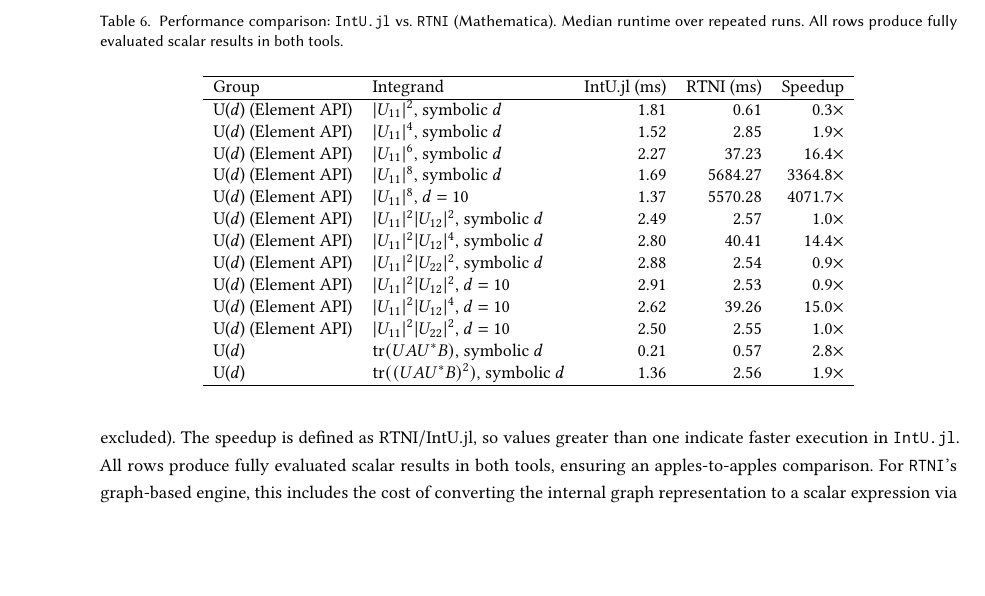
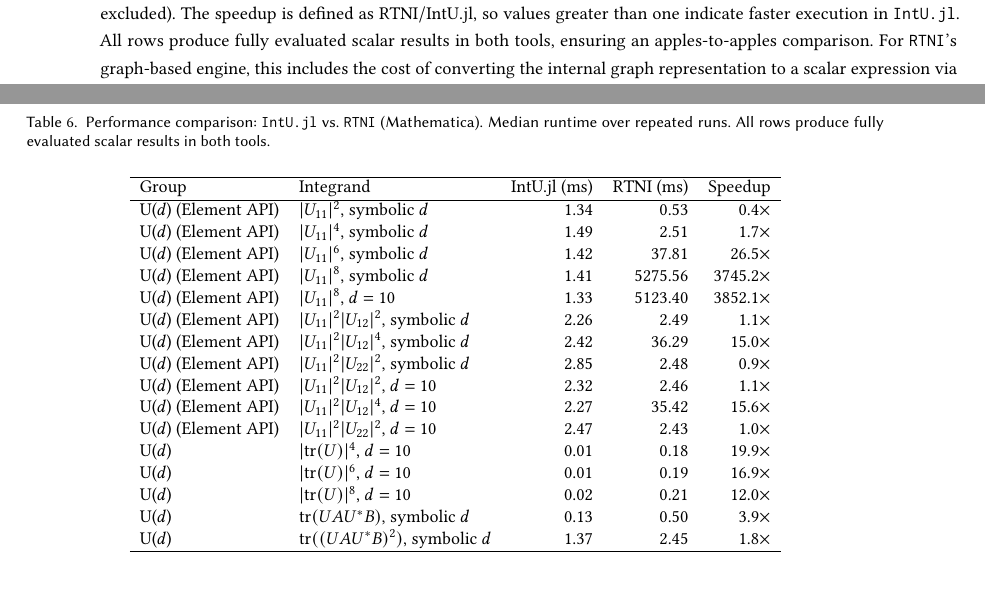
Before and after one commit to iitis/IntU.jl, a LaTeX paper (txt/manuscript.tex): part of page 22 of 25 before the commit and two parts of pages 22 and 23 of 25 after it, the two joined at a grey line, cut so that both start at the same text, the shorter picture padded with empty space. Compiled offline with pdfLaTeX.

Commit message:
fix benchmarks

```diff
--- a/txt/manuscript.tex
+++ b/txt/manuscript.tex
@@ -1492,19 +1493,22 @@ in \texttt{benchmarks/rtni\_benchmarks/}.
     \hline
     Group & Integrand & IntU.jl (ms) & RTNI (ms) & Speedup \\
     \hline
-    U($d$) (Element API) & $|U_{11}|^2$, symbolic $d$ & 1.81 & 0.61 & 0.3$\times$ \\
-    U($d$) (Element API) & $|U_{11}|^4$, symbolic $d$ & 1.52 & 2.85 & 1.9$\times$ \\
-    U($d$) (Element API) & $|U_{11}|^6$, symbolic $d$ & 2.27 & 37.23 & 16.4$\times$ \\
-    U($d$) (Element API) & $|U_{11}|^8$, symbolic $d$ & 1.69 & 5684.27 & 3364.8$\times$ \\
-    U($d$) (Element API) & $|U_{11}|^8$, $d=10$ & 1.37 & 5570.28 & 4071.7$\times$ \\
-    U($d$) (Element API) & $|U_{11}|^2|U_{12}|^2$, symbolic $d$ & 2.49 & 2.57 & 1.0$\times$ \\
-    U($d$) (Element API) & $|U_{11}|^2|U_{12}|^4$, symbolic $d$ & 2.80 & 40.41 & 14.4$\times$ \\
-    U($d$) (Element API) & $|U_{11}|^2|U_{22}|^2$, symbolic $d$ & 2.88 & 2.54 & 0.9$\times$ \\
-    U($d$) (Element API) & $|U_{11}|^2|U_{12}|^2$, $d=10$ & 2.91 & 2.53 & 0.9$\times$ \\
-    U($d$) (Element API) & $|U_{11}|^2|U_{12}|^4$, $d=10$ & 2.62 & 39.26 & 15.0$\times$ \\
-    U($d$) (Element API) & $|U_{11}|^2|U_{22}|^2$, $d=10$ & 2.50 & 2.55 & 1.0$\times$ \\
-    U($d$) & $\mathrm{tr}(UAU^\ast B)$, symbolic $d$ & 0.21 & 0.57 & 2.8$\times$ \\
-    U($d$) & $\mathrm{tr}((UAU^\ast B)^2)$, symbolic $d$ & 1.36 & 2.56 & 1.9$\times$ \\
+    U($d$) (Element API) & $|U_{11}|^2$, symbolic $d$ & 1.34 & 0.53 & 0.4$\times$ \\
+    U($d$) (Element API) & $|U_{11}|^4$, symbolic $d$ & 1.49 & 2.51 & 1.7$\times$ \\
+    U($d$) (Element API) & $|U_{11}|^6$, symbolic $d$ & 1.42 & 37.81 & 26.5$\times$ \\
+    U($d$) (Element API) & $|U_{11}|^8$, symbolic $d$ & 1.41 & 5275.56 & 3745.2$\times$ \\
+    U($d$) (Element API) & $|U_{11}|^8$, $d=10$ & 1.33 & 5123.40 & 3852.1$\times$ \\
+    U($d$) (Element API) & $|U_{11}|^2|U_{12}|^2$, symbolic $d$ & 2.26 & 2.49 & 1.1$\times$ \\
+    U($d$) (Element API) & $|U_{11}|^2|U_{12}|^4$, symbolic $d$ & 2.42 & 36.29 & 15.0$\times$ \\
+    U($d$) (Element API) & $|U_{11}|^2|U_{22}|^2$, symbolic $d$ & 2.85 & 2.48 & 0.9$\times$ \\
+    U($d$) (Element API) & $|U_{11}|^2|U_{12}|^2$, $d=10$ & 2.32 & 2.46 & 1.1$\times$ \\
+    U($d$) (Element API) & $|U_{11}|^2|U_{12}|^4$, $d=10$ & 2.27 & 35.42 & 15.6$\times$ \\
+    U($d$) (Element API) & $|U_{11}|^2|U_{22}|^2$, $d=10$ & 2.47 & 2.43 & 1.0$\times$ \\
+    U($d$) & $|\mathrm{tr}(U)|^4$, $d=10$ & 0.01 & 0.18 & 19.9$\times$ \\
+    U($d$) & $|\mathrm{tr}(U)|^6$, $d=10$ & 0.01 & 0.19 & 16.9$\times$ \\
+    U($d$) & $|\mathrm{tr}(U)|^8$, $d=10$ & 0.02 & 0.21 & 12.0$\times$ \\
+    U($d$) & $\mathrm{tr}(UAU^\ast B)$, symbolic $d$ & 0.13 & 0.50 & 3.9$\times$ \\
+    U($d$) & $\mathrm{tr}((UAU^\ast B)^2)$, symbolic $d$ & 1.37 & 2.45 & 1.8$\times$ \\
     \hline
   \end{tabular}
 \end{table*}
```
Also changed, not shown: txt/manuscript.tex (39 more changed lines), 2 other files.
